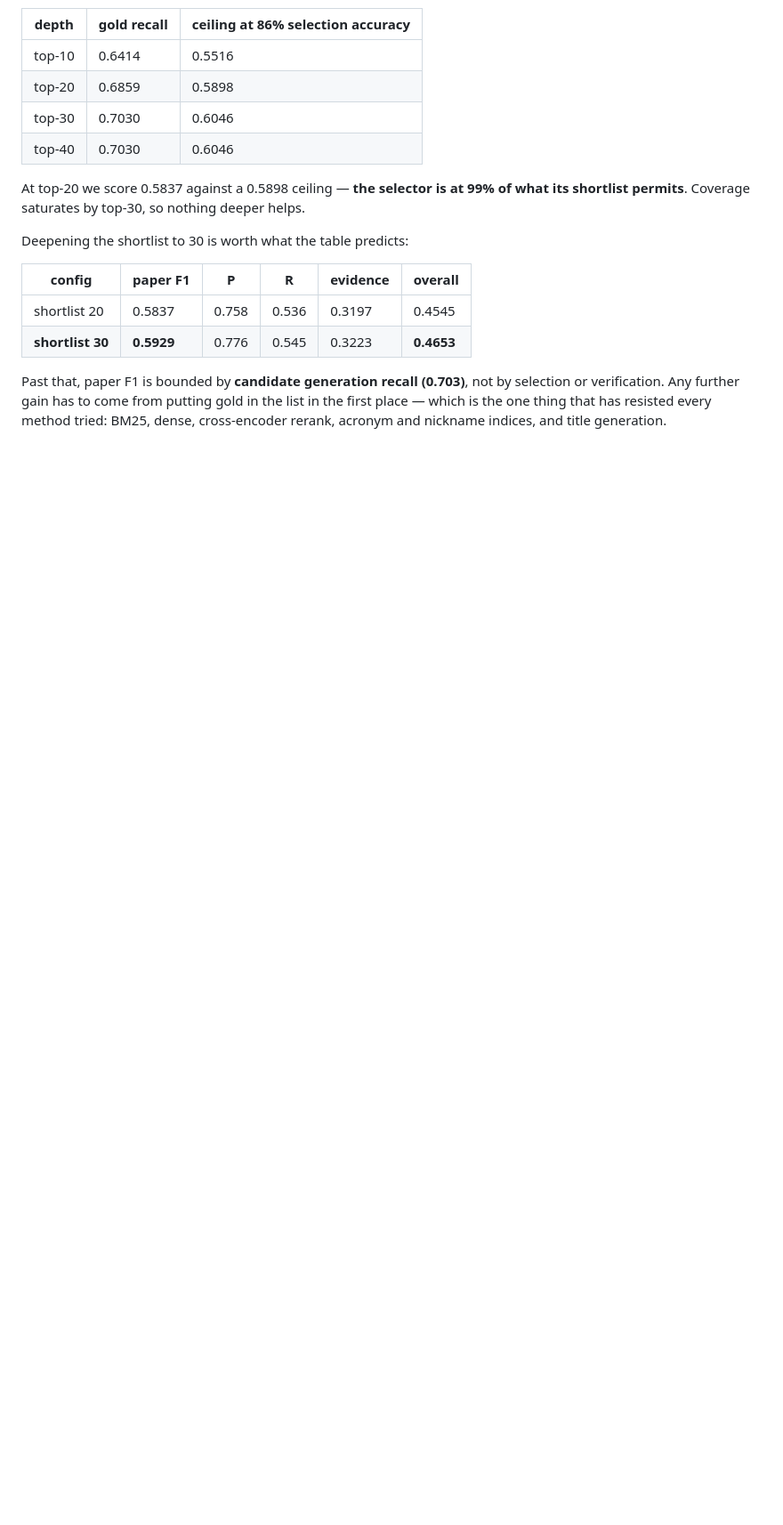
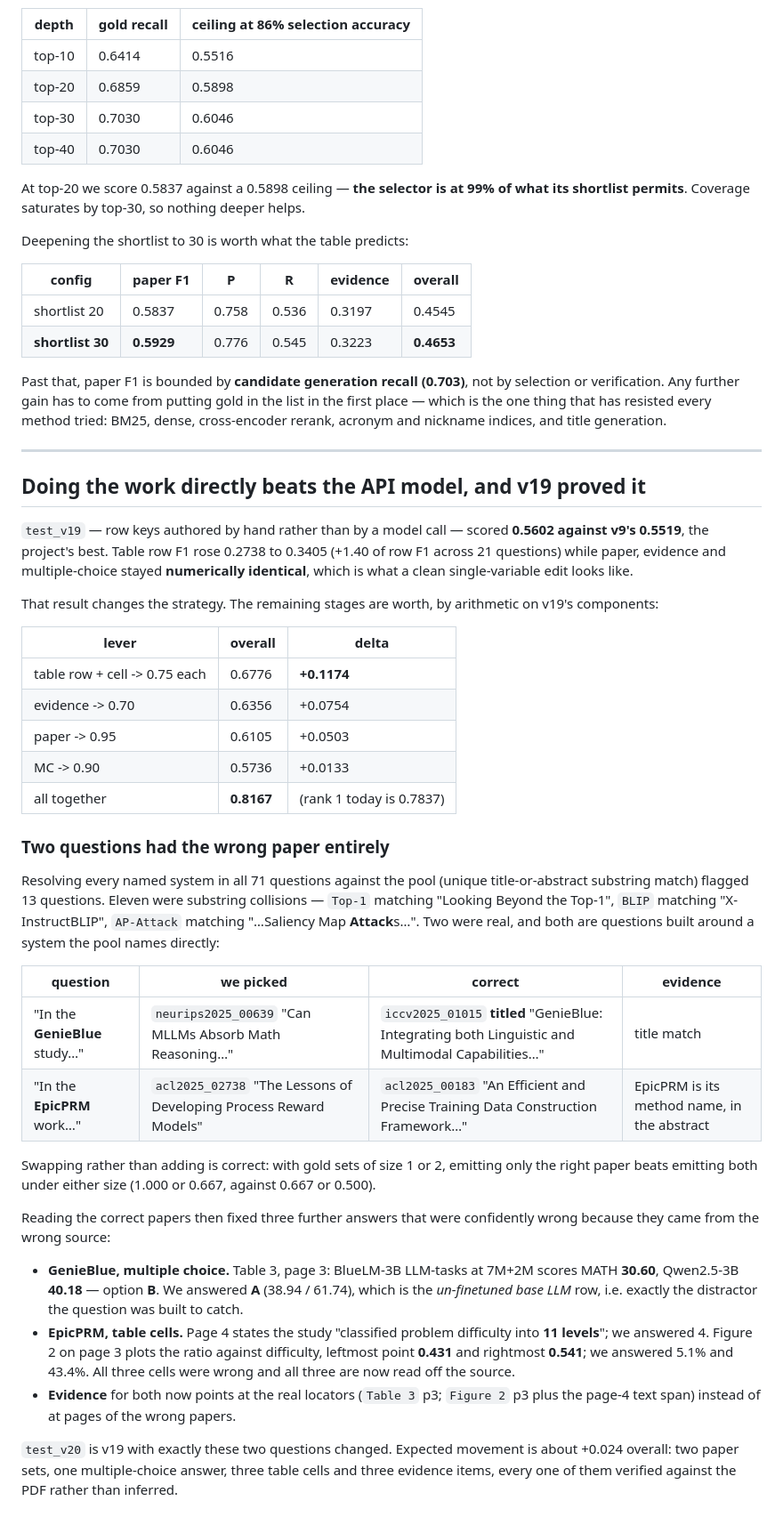
Before and after one commit to omarsaqr12/littraceqa, a Markdown page: reports/paper_selection.md, the part around the change. Shown at 89% size. Rendered like a GitHub page; blank space fills up the shorter version.

Commit message:
v19 scores 0.5602, best yet; add v20 fixing two wrong-paper questions
v19 (row keys authored by hand) beat v9 0.5519 -> 0.5602. Row F1 0.2738 -> 0.3405
with paper, evidence and MC numerically identical, so the gain is attributable to
row-key surface form alone.

Resolving every named system in all 71 questions against the pool flagged 13
questions; 11 were substring collisions and 2 were real. Both are questions built
around a system the pool names outright: GenieBlue (iccv2025_01015 is titled
GenieBlue; we had a MATH/MLLM paper) and EpicPRM (acl2025_00183's abstract names
EpicPRM; we had a different PRM paper).

Reading the correct papers fixed three more answers that were confidently wrong
because they came from the wrong source. GenieBlue's MC is B: Table 3 p3 gives
BlueLM-3B 30.60 and Qwen2.5-3B 40.18 at 7M+2M, where our answer A (38.94/61.74)
was the un-finetuned base-LLM row -- the intended distractor. EpicPRM's three
table cells are 0.431, 0.541 and 11, read off Figure 2 p3 and the page-4 text,
against our 5.1%, 43.4% and 4.

Every changed value is verified against the PDF.

```diff
--- a/reports/paper_selection.md
+++ b/reports/paper_selection.md
@@ -147,3 +147,60 @@ selection or verification. Any further gain has to come from putting gold in the
 list in the first place — which is the one thing that has resisted every method
 tried: BM25, dense, cross-encoder rerank, acronym and nickname indices, and
 title generation.
+
+---
+
+## Doing the work directly beats the API model, and v19 proved it
+
+`test_v19` — row keys authored by hand rather than by a model call — scored
+**0.5602 against v9's 0.5519**, the project's best. Table row F1 rose 0.2738 to
+0.3405 (+1.40 of row F1 across 21 questions) while paper, evidence and
+multiple-choice stayed **numerically identical**, which is what a clean
+single-variable edit looks like.
+
+That result changes the strategy. The remaining stages are worth, by arithmetic on
+v19's components:
+
+| lever | overall | delta |
+|---|---|---|
+| table row + cell -> 0.75 each | 0.6776 | **+0.1174** |
+| evidence -> 0.70 | 0.6356 | +0.0754 |
+| paper -> 0.95 | 0.6105 | +0.0503 |
+| MC -> 0.90 | 0.5736 | +0.0133 |
+| all together | **0.8167** | (rank 1 today is 0.7837) |
+
+### Two questions had the wrong paper entirely
+
+Resolving every named system in all 71 questions against the pool (unique
+title-or-abstract substring match) flagged 13 questions. Eleven were substring
+collisions — `Top-1` matching "Looking Beyond the Top-1", `BLIP` matching
+"X-InstructBLIP", `AP-Attack` matching "…Saliency Map **Attack**s…". Two were real,
+and both are questions built around a system the pool names directly:
+
+| question | we picked | correct | evidence |
+|---|---|---|---|
+| "In the **GenieBlue** study…" | `neurips2025_00639` "Can MLLMs Absorb Math Reasoning…" | `iccv2025_01015` **titled** "GenieBlue: Integrating both Linguistic and Multimodal Capabilities…" | title match |
+| "In the **EpicPRM** work…" | `acl2025_02738` "The Lessons of Developing Process Reward Models" | `acl2025_00183` "An Efficient and Precise Training Data Construction Framework…" | EpicPRM is its method name, in the abstract |
+
+Swapping rather than adding is correct: with gold sets of size 1 or 2, emitting only
+the right paper beats emitting both under either size (1.000 or 0.667, against
+0.667 or 0.500).
+
+Reading the correct papers then fixed three further answers that were confidently
+wrong because they came from the wrong source:
+
+* **GenieBlue, multiple choice.** Table 3, page 3: BlueLM-3B LLM-tasks at 7M+2M
+  scores MATH **30.60**, Qwen2.5-3B **40.18** — option **B**. We answered **A**
+  (38.94 / 61.74), which is the *un-finetuned base LLM* row, i.e. exactly the
+  distractor the question was built to catch.
+* **EpicPRM, table cells.** Page 4 states the study "classified problem difficulty
+  into **11 levels**"; we answered 4. Figure 2 on page 3 plots the ratio against
+  difficulty, leftmost point **0.431** and rightmost **0.541**; we answered 5.1% and
+  43.4%. All three cells were wrong and all three are now read off the source.
+* **Evidence** for both now points at the real locators (`Table 3` p3;
+  `Figure 2` p3 plus the page-4 text span) instead of at pages of the wrong papers.
+
+`test_v20` is v19 with exactly these two questions changed. Expected movement is
+about +0.024 overall: two paper sets, one multiple-choice answer, three table cells
+and three evidence items, every one of them verified against the PDF rather than
+inferred.
```
